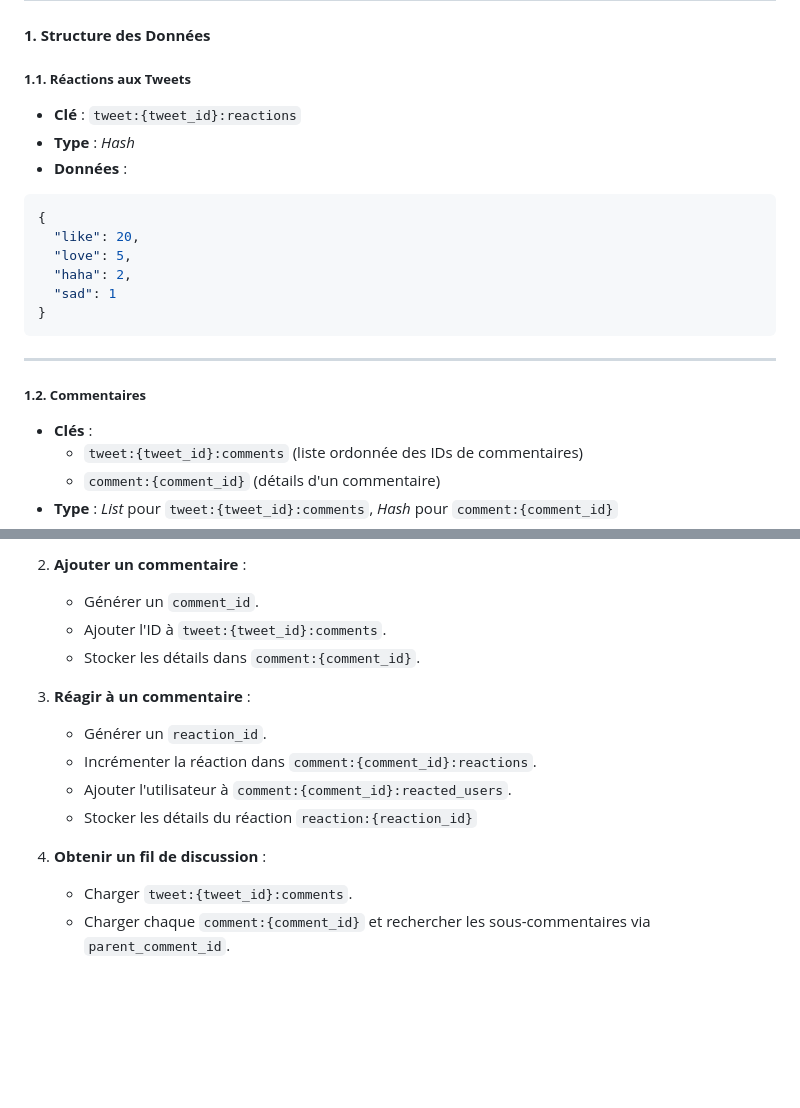
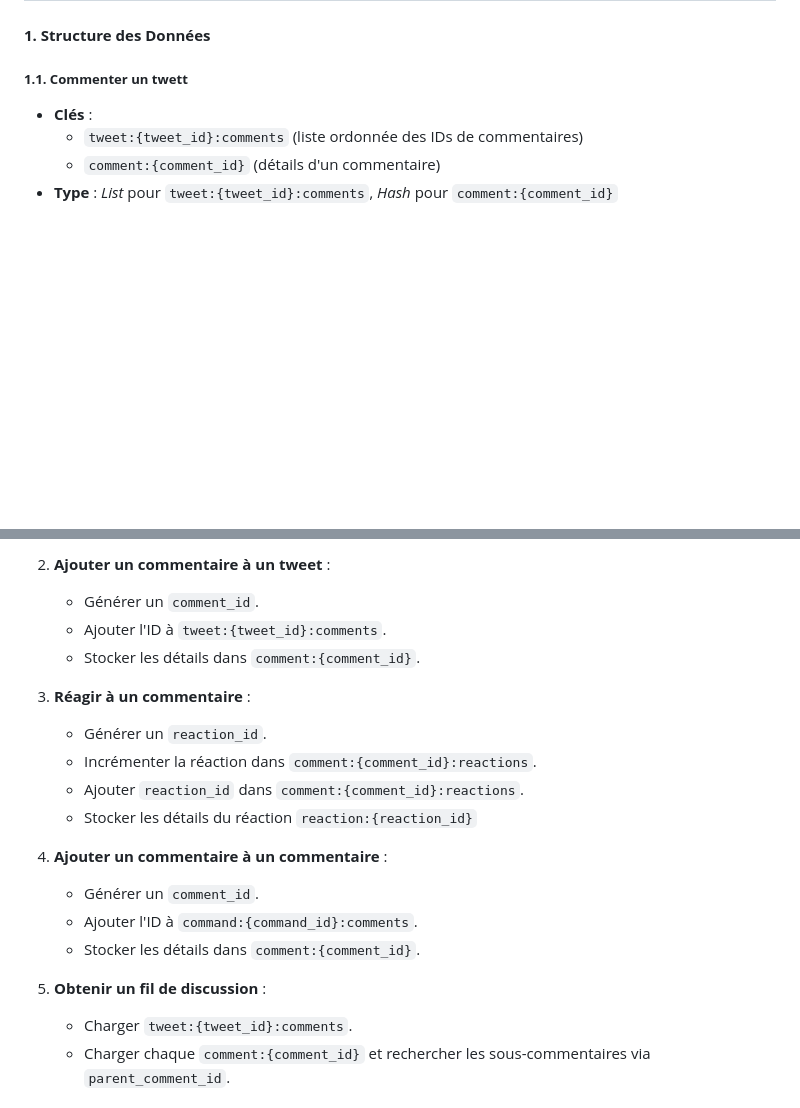
Before and after one commit to JinxYTW/projet_devops-ilia-2024-5, a Markdown page: reaction/README.md, 2 parts joined by grey strips. Drawn GitHub-style; blank space fills up the shorter version.

````diff
--- a/reaction/README.md
+++ b/reaction/README.md
@@ -193,22 +193,8 @@ Cette API permet de gérer les interactions autour des tweets et des commentaire
 #### **1. Structure des Données**
 
 
-##### **1.1. Réactions aux Tweets**
-- **Clé** : `tweet:{tweet_id}:reactions`
-- **Type** : *Hash*
-- **Données** :
-```json
-{
-  "like": 20,
-  "love": 5,
-  "haha": 2,
-  "sad": 1
-}
-```
 
-
----
-##### **1.2. Commentaires**
+##### **1.1. Commenter un twett**
 - **Clés** :
   - `tweet:{tweet_id}:comments` (liste ordonnée des IDs de commentaires)
   - `comment:{comment_id}` (détails d'un commentaire)
@@ -267,6 +293,6 @@ Cette API permet de gérer les interactions autour des tweets et des commentaire
    - Stocker les détails de la réaction `reaction:{reaction_id}`
 
-2. **Ajouter un commentaire** :
+2. **Ajouter un commentaire à un tweet** :
    - Générer un `comment_id`.
    - Ajouter l'ID à `tweet:{tweet_id}:comments`.
    - Stocker les détails dans `comment:{comment_id}`.
@@ -274,9 +300,14 @@ Cette API permet de gérer les interactions autour des tweets et des commentaire
 3. **Réagir à un commentaire** :
    - Générer un `reaction_id`.
    - Incrémenter la réaction dans `comment:{comment_id}:reactions`.
-   - Ajouter l'utilisateur à `comment:{comment_id}:reacted_users`.
+   - Ajouter `reaction_id` dans `comment:{comment_id}:reactions`.
    - Stocker les détails du réaction `reaction:{reaction_id}`
 
-4. **Obtenir un fil de discussion** :
+4. **Ajouter un commentaire à un commentaire** :
+   - Générer un `comment_id`.
+   - Ajouter l'ID à `command:{command_id}:comments`.
+   - Stocker les détails dans `comment:{comment_id}`.
+
+5. **Obtenir un fil de discussion** :
    - Charger `tweet:{tweet_id}:comments`.
    - Charger chaque `comment:{comment_id}` et rechercher les sous-commentaires via `parent_comment_id`.
````
Also changed, not shown: other parts of reaction/README.md (+47 -7 lines).
